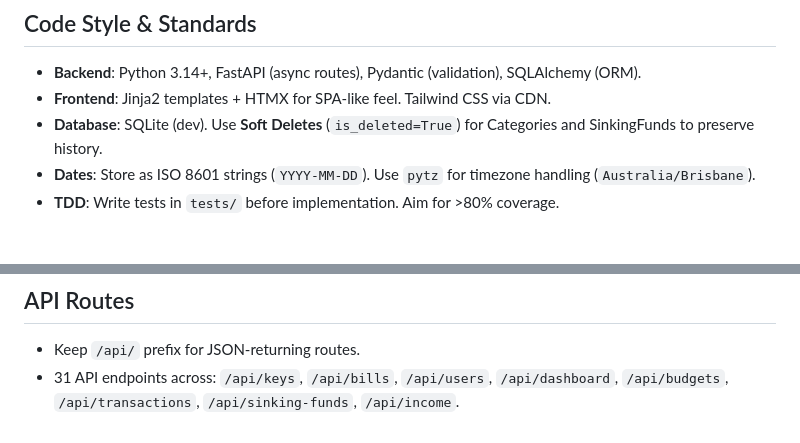
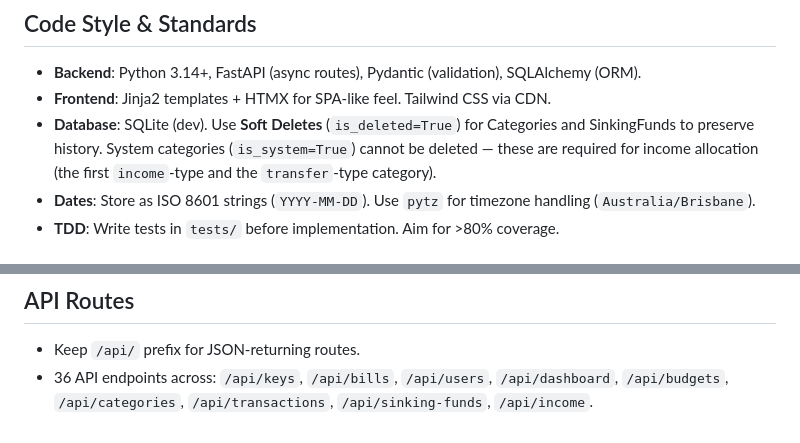
Before and after one commit to jmoeser/glow-worm, a Markdown page: CLAUDE.md, 2 parts joined by grey strips. Drawn GitHub-style.

Commit message:
Update docs for category management and system category protection
- README: add Category Management to features list
- CLAUDE.md: update API endpoint count (31 → 36), add /api/categories
  to route list, document is_system flag on Category

Co-Authored-By: Claude Sonnet 4.6 <noreply@anthropic.com>

```diff
--- a/CLAUDE.md
+++ b/CLAUDE.md
@@ -35,7 +35,7 @@ The app manages four distinct, separated systems:
 ## Code Style & Standards
 - **Backend**: Python 3.14+, FastAPI (async routes), Pydantic (validation), SQLAlchemy (ORM).
 - **Frontend**: Jinja2 templates + HTMX for SPA-like feel. Tailwind CSS via CDN.
-- **Database**: SQLite (dev). Use **Soft Deletes** (`is_deleted=True`) for Categories and SinkingFunds to preserve history.
+- **Database**: SQLite (dev). Use **Soft Deletes** (`is_deleted=True`) for Categories and SinkingFunds to preserve history. System categories (`is_system=True`) cannot be deleted — these are required for income allocation (the first `income`-type and the `transfer`-type category).
 - **Dates**: Store as ISO 8601 strings (`YYYY-MM-DD`). Use `pytz` for timezone handling (`Australia/Brisbane`).
 - **TDD**: Write tests in `tests/` before implementation. Aim for >80% coverage.
 
@@ -92,4 +92,4 @@ Hooks run automatically on `git commit`. Install with `uv run pre-commit install
 
 ## API Routes
 - Keep `/api/` prefix for JSON-returning routes.
-- 31 API endpoints across: `/api/keys`, `/api/bills`, `/api/users`, `/api/dashboard`, `/api/budgets`, `/api/transactions`, `/api/sinking-funds`, `/api/income`.
+- 36 API endpoints across: `/api/keys`, `/api/bills`, `/api/users`, `/api/dashboard`, `/api/budgets`, `/api/categories`, `/api/transactions`, `/api/sinking-funds`, `/api/income`.
```
Also changed, not shown: README.md (+1 -0 lines).
